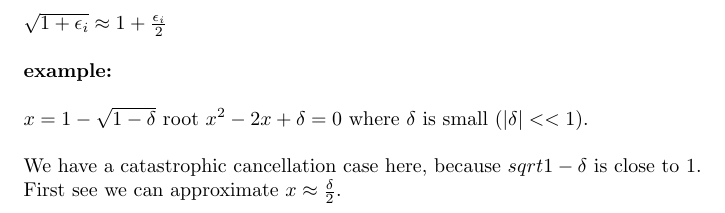
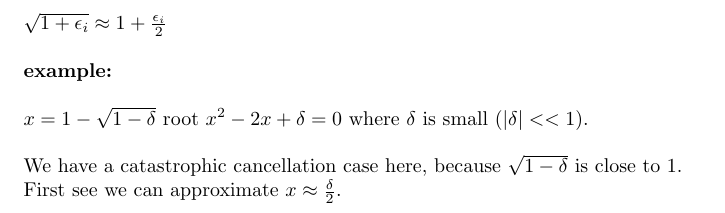
Before and after one commit to jasercion/CMSC_660, a LaTeX document (8_28/Lecture_Notes_8_28.tex): part of page 4 of 4, cut so that both start at the same text. Compiled offline with pdfLaTeX.

Commit message:
fix typo + add new directory

```diff
--- a/8_28/Lecture_Notes_8_28.tex
+++ b/8_28/Lecture_Notes_8_28.tex
@@ -134,7 +134,7 @@
 
 	 $x=1-\sqrt{1-\delta}$ root $x^{2}-2x+\delta=0$ where $\delta$ is small ($|\delta|<<1$).\n
 
-	 We have a catastrophic cancellation case here, because $sqrt{1-\delta}$ is close to 1.  First see we can approximate $x\approx\frac{\delta}{2}$.
+	 We have a catastrophic cancellation case here, because $\sqrt{1-\delta}$ is close to 1.  First see we can approximate $x\approx\frac{\delta}{2}$.
 
 
 
```
Also changed, not shown: 8_28/Lecture_Notes_8_28.pdf, 2 other files.
